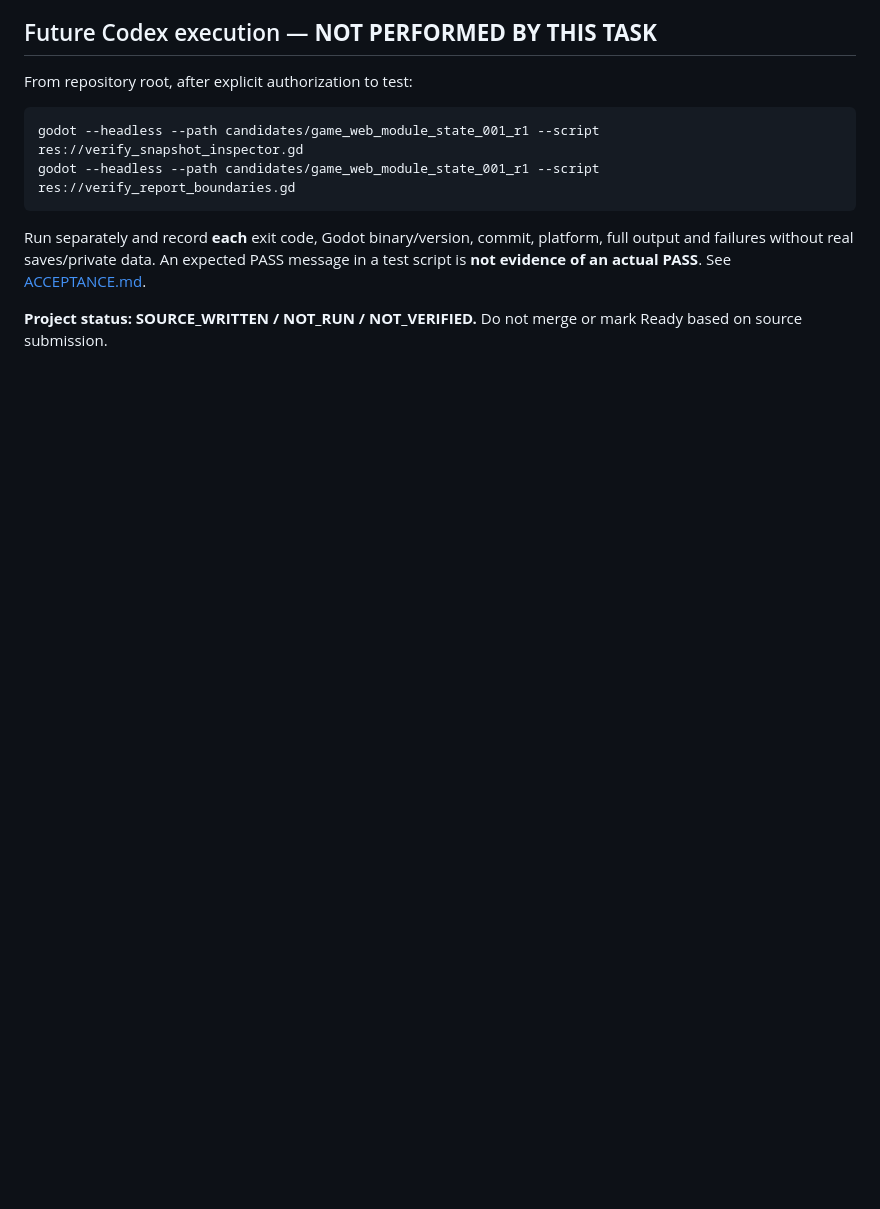
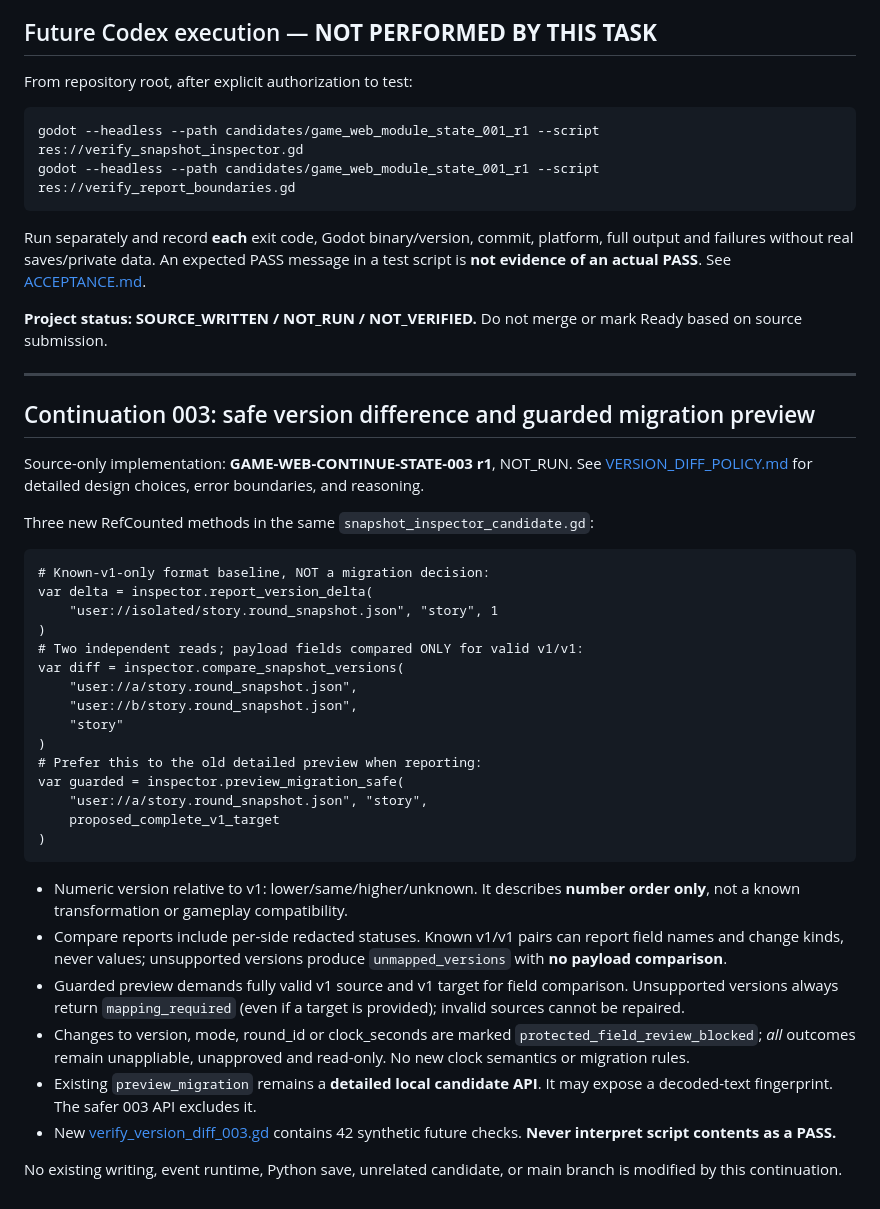
Before and after one commit to cao772/game, a Markdown page: candidates/game_web_module_state_001_r1/README.md, the part around the change. Drawn GitHub-style; blank space fills up the shorter version.

Commit message:
docs(W-STATE-003): extend README.md with version diff decisions, safe-preview boundaries and future acceptance

````diff
--- a/candidates/game_web_module_state_001_r1/README.md
+++ b/candidates/game_web_module_state_001_r1/README.md
@@ -140,3 +140,50 @@ See [ACCEPTANCE.md](ACCEPTANCE.md).
 
 **Project status: SOURCE_WRITTEN / NOT_RUN / NOT_VERIFIED.**
 Do not merge or mark Ready based on source submission.
+
+---
+
+## Continuation 003: safe version difference and guarded migration preview
+
+Source-only implementation: **GAME-WEB-CONTINUE-STATE-003 r1**, NOT_RUN.
+See [VERSION_DIFF_POLICY.md](VERSION_DIFF_POLICY.md) for detailed
+design choices, error boundaries, and reasoning.
+
+Three new RefCounted methods in the same `snapshot_inspector_candidate.gd`:
+
+```gdscript
+# Known-v1-only format baseline, NOT a migration decision:
+var delta = inspector.report_version_delta(
+    "user://isolated/story.round_snapshot.json", "story", 1
+)
+# Two independent reads; payload fields compared ONLY for valid v1/v1:
+var diff = inspector.compare_snapshot_versions(
+    "user://a/story.round_snapshot.json",
+    "user://b/story.round_snapshot.json",
+    "story"
+)
+# Prefer this to the old detailed preview when reporting:
+var guarded = inspector.preview_migration_safe(
+    "user://a/story.round_snapshot.json", "story",
+    proposed_complete_v1_target
+)
+```
+
+- Numeric version relative to v1: lower/same/higher/unknown. It describes
+  **number order only**, not a known transformation or gameplay compatibility.
+- Compare reports include per-side redacted statuses. Known v1/v1 pairs can
+  report field names and change kinds, never values; unsupported versions
+  produce `unmapped_versions` with **no payload comparison**.
+- Guarded preview demands fully valid v1 source and v1 target for field
+  comparison. Unsupported versions always return `mapping_required`
+  (even if a target is provided); invalid sources cannot be repaired.
+- Changes to version, mode, round_id or clock_seconds are marked
+  `protected_field_review_blocked`; *all* outcomes remain unappliable,
+  unapproved and read-only. No new clock semantics or migration rules.
+- Existing `preview_migration` remains a **detailed local candidate API**.
+  It may expose a decoded-text fingerprint. The safer 003 API excludes it.
+- New [verify_version_diff_003.gd](verify_version_diff_003.gd) contains 42
+  synthetic future checks. **Never interpret script contents as a PASS.**
+
+No existing writing, event runtime, Python save, unrelated candidate, or
+main branch is modified by this continuation.
````
